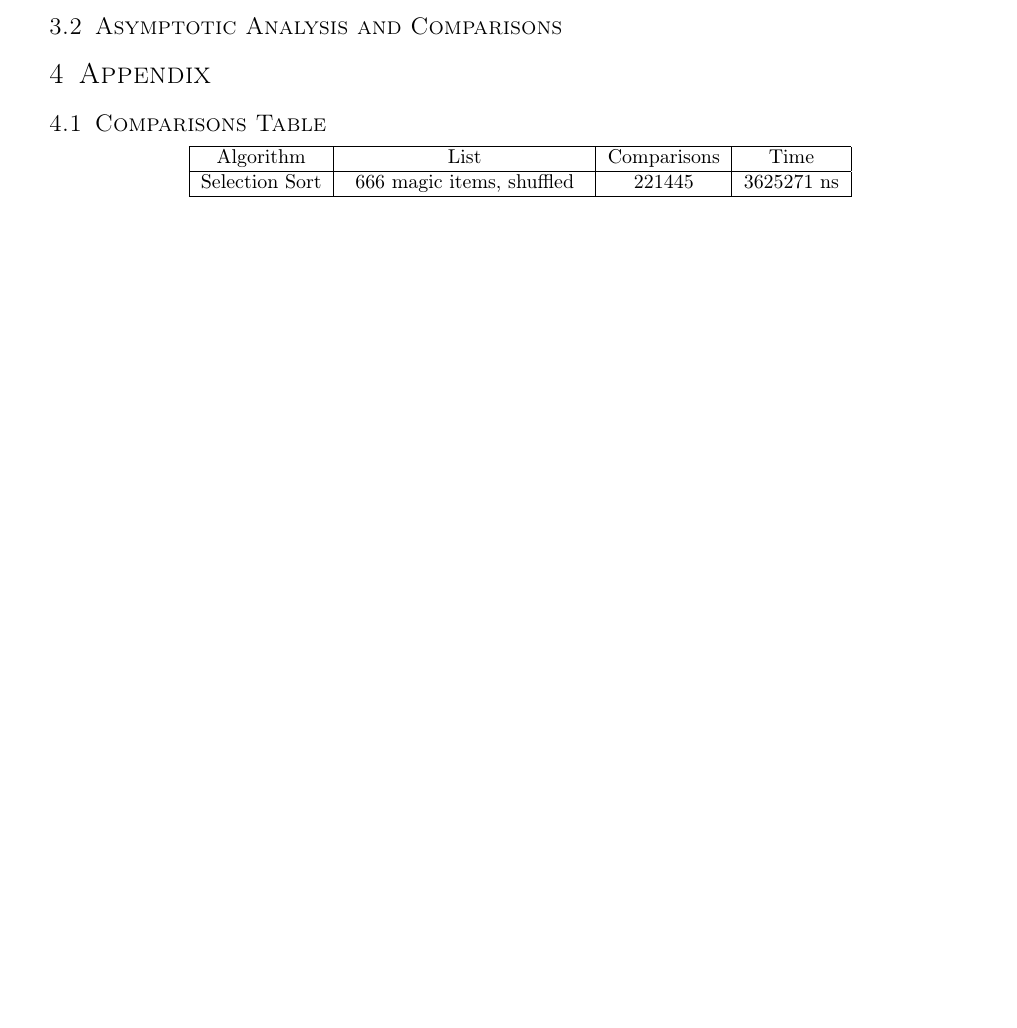
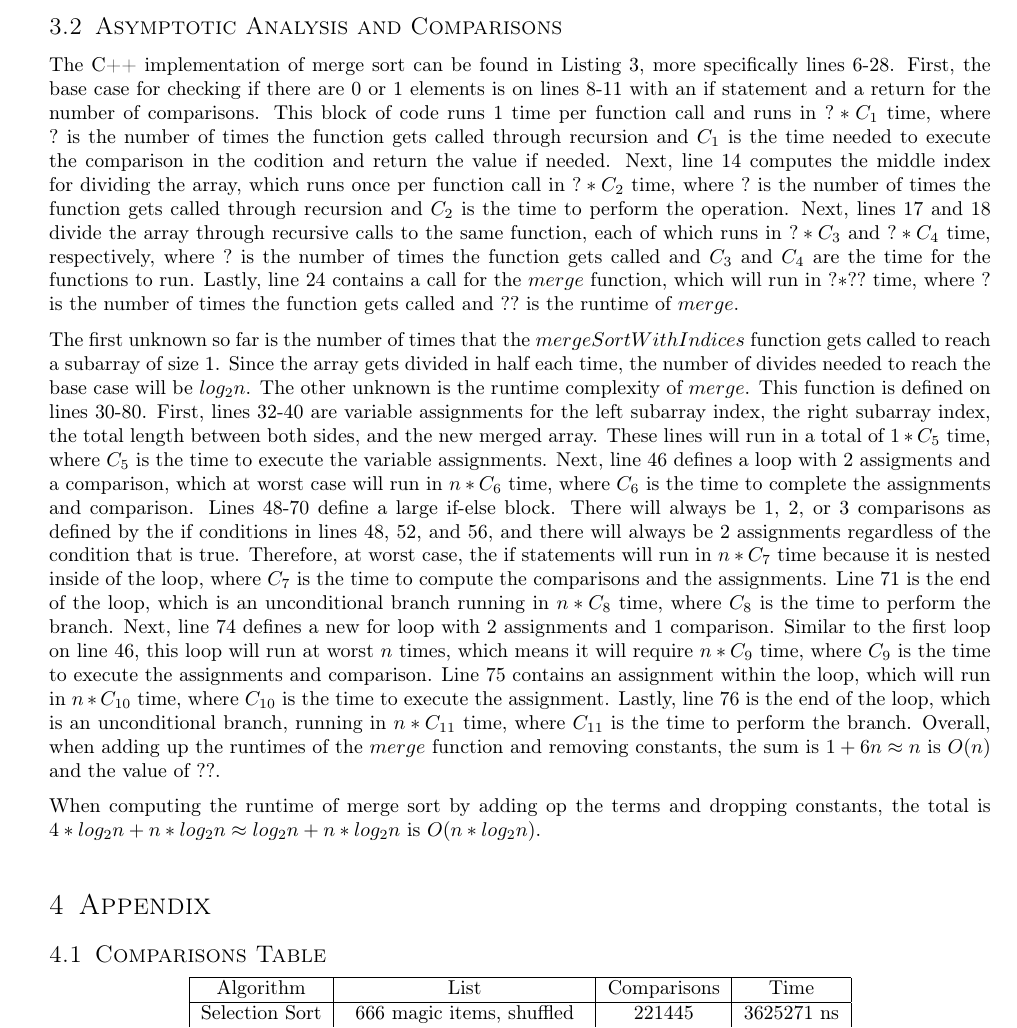
Before and after one commit to joshuaseligman/algo-f22, a LaTeX problem sheet (assignment2/latexWriteup/assignment2.tex): part of page 5 of 7 before the commit and part of page 5 of 8 after it, cut so that both start at the same text, the shorter picture padded with empty space. The pictures show the PDF file assignment2/latexWriteup/assignment2.pdf that the author committed with the source.

Commit message:
Wrote the asymptotic analysis for merge sort

```diff
--- a/assignment2/latexWriteup/assignment2.tex
+++ b/assignment2/latexWriteup/assignment2.tex
@@ -182,6 +182,11 @@ Merge sort is a divide and conquer sorting algorithm that continues to divide an
 \end{algorithm}
 
 \subsection{Asymptotic Analysis and Comparisons}\label{mergeSortAnalysis}
+The C++ implementation of merge sort can be found in Listing \ref{lst:mergeSortListing}, more specifically lines 6-28. First, the base case for checking if there are 0 or 1 elements is on lines 8-11 with an if statement and a return for the number of comparisons. This block of code runs 1 time per function call and runs in $? * C_{1}$ time, where $?$ is the number of times the function gets called through recursion and $C_{1}$ is the time needed to execute the comparison in the codition and return the value if needed. Next, line 14 computes the middle index for dividing the array, which runs once per function call in $? * C_{2}$ time, where $?$ is the number of times the function gets called through recursion and $C_{2}$ is the time to perform the operation. Next, lines 17 and 18 divide the array through recursive calls to the same function, each of which runs in $? * C_{3}$ and $? * C_{4}$ time, respectively, where $?$ is the number of times the function gets called and $C_{3}$ and $C_{4}$ are the time for the functions to run. Lastly, line 24 contains a call for the $merge$ function, which will run in $? * ??$ time, where $?$ is the number of times the function gets called and $??$ is the runtime of $merge$.
+
+The first unknown so far is the number of times that the $mergeSortWithIndices$ function gets called to reach a subarray of size 1. Since the array gets divided in half each time, the number of divides needed to reach the base case will be $log_2n$. The other unknown is the runtime complexity of $merge$. This function is defined on lines 30-80. First, lines 32-40 are variable assignments for the left subarray index, the right subarray index, the total length between both sides, and the new merged array. These lines will run in a total of $1 * C_{5}$ time, where $C_{5}$ is the time to execute the variable assignments. Next, line 46 defines a loop with 2 assigments and a comparison, which at worst case will run in $n * C_{6}$ time, where $C_{6}$ is the time to complete the assignments and comparison. Lines 48-70 define a large if-else block. There will always be 1, 2, or 3 comparisons as defined by the if conditions in lines 48, 52, and 56, and there will always be 2 assignments regardless of the condition that is true. Therefore, at worst case, the if statements will run in $n * C_{7}$ time because it is nested inside of the loop, where $C_{7}$ is the time to compute the comparisons and the assignments. Line 71 is the end of the loop, which is an unconditional branch running in $n * C_{8}$ time, where $C_{8}$ is the time to perform the branch. Next, line 74 defines a new for loop with 2 assignments and 1 comparison. Similar to the first loop on line 46, this loop will run at worst $n$ times, which means it will require $n * C_{9}$ time, where $C_{9}$ is the time to execute the assignments and comparison. Line 75 contains an assignment within the loop, which will run in $n * C_{10}$ time, where $C_{10}$ is the time to execute the assignment. Lastly, line 76 is the end of the loop, which is an unconditional branch, running in $n * C_{11}$ time, where $C_{11}$ is the time to perform the branch. Overall, when adding up the runtimes of the $merge$ function and removing constants, the sum is $1 + 6n \approx n$ is $O(n)$ and the value of $??$.
+
+When computing the runtime of merge sort by adding op the terms and dropping constants, the total is $4 * log_2n + n * log_2n \approx log_2n + n * log_2n$ is $O(n * log_2n)$.
 
 \section{Appendix}
 \subsection{Comparisons Table}\label{comparisonsTable}
```
Also changed, not shown: assignment2/latexWriteup/assignment2.pdf.
